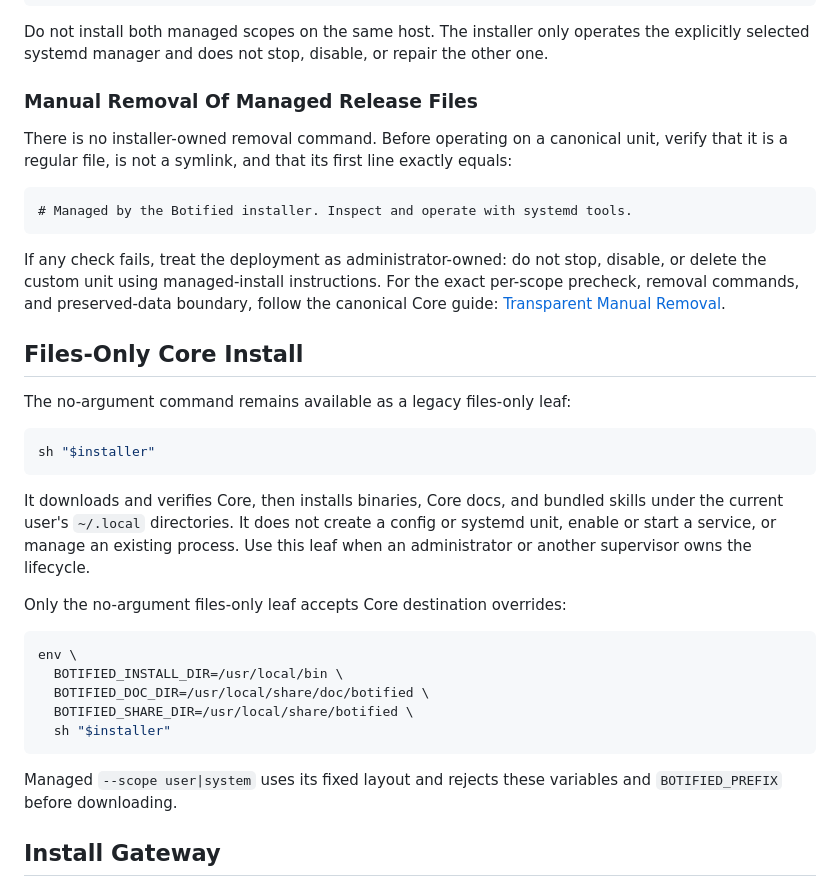
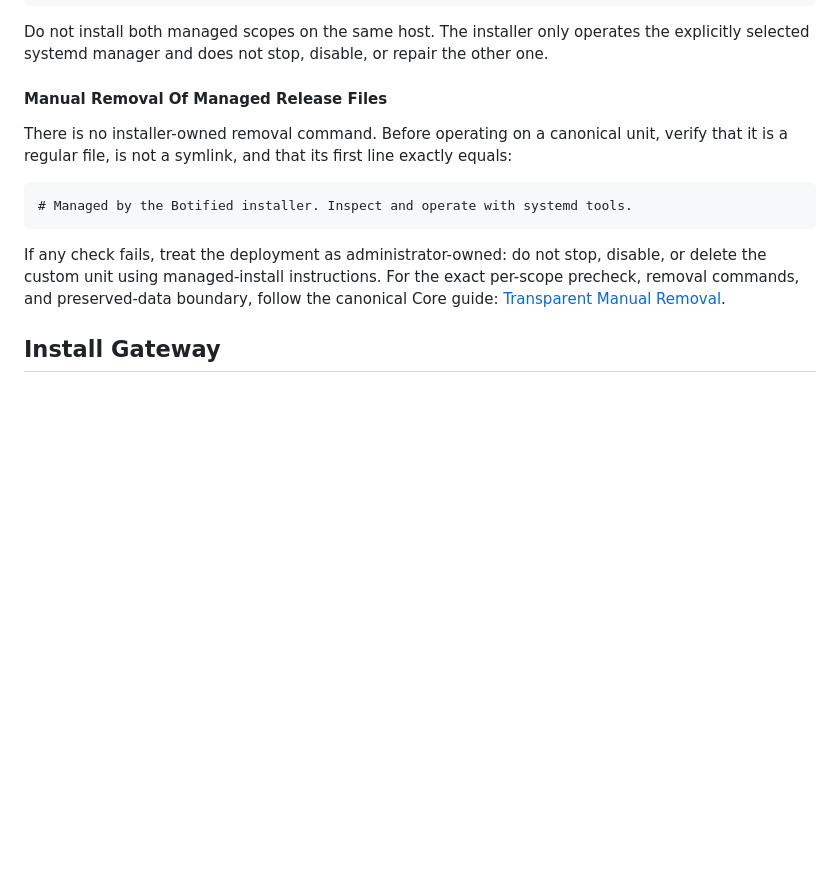
Before and after one commit to lzjever/botified-releases, a Markdown page: README.md, the part around one of its changes. Rendered like a GitHub page; blank space fills up the shorter version.

````diff
--- a/README.md
+++ b/README.md
@@ -121,7 +153,7 @@ Do not install both managed scopes on the same host. The installer only operates
 the explicitly selected systemd manager and does not stop, disable, or repair
 the other one.
 
-### Manual Removal Of Managed Release Files
+#### Manual Removal Of Managed Release Files
 
 There is no installer-owned removal command. Before operating on a canonical
 unit, verify that it is a regular file, is not a symlink, and that its first
@@ -135,33 +167,6 @@ If any check fails, treat the deployment as administrator-owned: do not stop,
 disable, or delete the custom unit using managed-install instructions. For the
 exact per-scope precheck, removal commands, and preserved-data boundary, follow
 the canonical Core guide: [Transparent Manual Removal](https://github.com/lzjever/botified/blob/master/docs/install-upgrade.md#8-transparent-manual-removal).
-
-## Files-Only Core Install
-
-The no-argument command remains available as a legacy files-only leaf:
-
-```sh
-sh "$installer"
-```
-
-It downloads and verifies Core, then installs binaries, Core docs, and bundled
-skills under the current user's `~/.local` directories. It does not create a
-config or systemd unit, enable or start a service, or manage an existing
-process. Use this leaf when an administrator or another supervisor owns the
-lifecycle.
-
-Only the no-argument files-only leaf accepts Core destination overrides:
-
-```sh
-env \
-  BOTIFIED_INSTALL_DIR=/usr/local/bin \
-  BOTIFIED_DOC_DIR=/usr/local/share/doc/botified \
-  BOTIFIED_SHARE_DIR=/usr/local/share/botified \
-  sh "$installer"
-```
-
-Managed `--scope user|system` uses its fixed layout and rejects these variables
-and `BOTIFIED_PREFIX` before downloading.
 
 ## Install Gateway
 
````
Also changed, not shown: other parts of README.md (+38 -6 lines).
